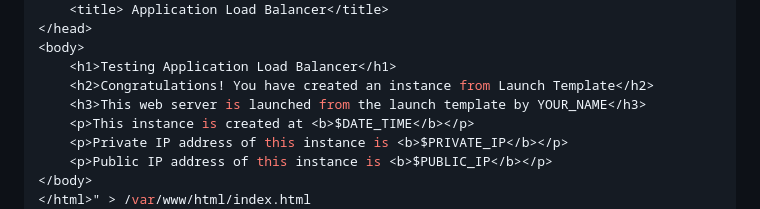
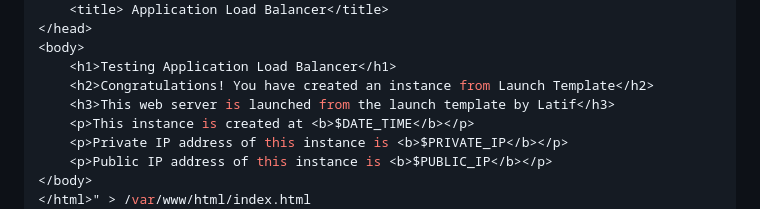
Before and after one commit to latifyildirim/Hands-On-AWS, a Markdown page: 2023_01_13_ASG_ELB_LT_Policy/README.md, the part around the change. Rendered like a GitHub page.

Commit message:
isim degistirildi

```diff
--- a/2023_01_13_ASG_ELB_LT_Policy/README.md
+++ b/2023_01_13_ASG_ELB_LT_Policy/README.md
@@ -256,7 +256,7 @@ echo "<html>
 <body>
     <h1>Testing Application Load Balancer</h1>
     <h2>Congratulations! You have created an instance from Launch Template</h2>
-    <h3>This web server is launched from the launch template by YOUR_NAME</h3>
+    <h3>This web server is launched from the launch template by Latif</h3>
     <p>This instance is created at <b>$DATE_TIME</b></p>
     <p>Private IP address of this instance is <b>$PRIVATE_IP</b></p>
     <p>Public IP address of this instance is <b>$PUBLIC_IP</b></p>
```
